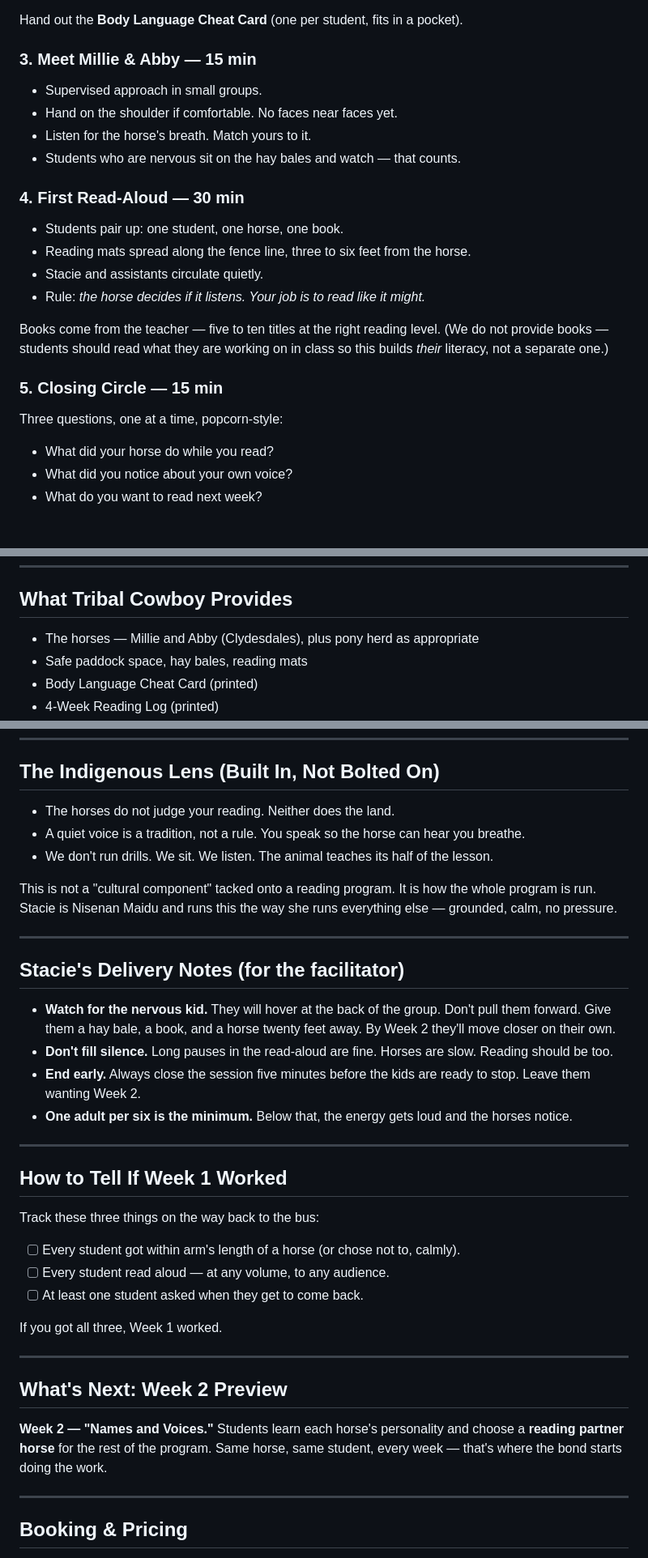
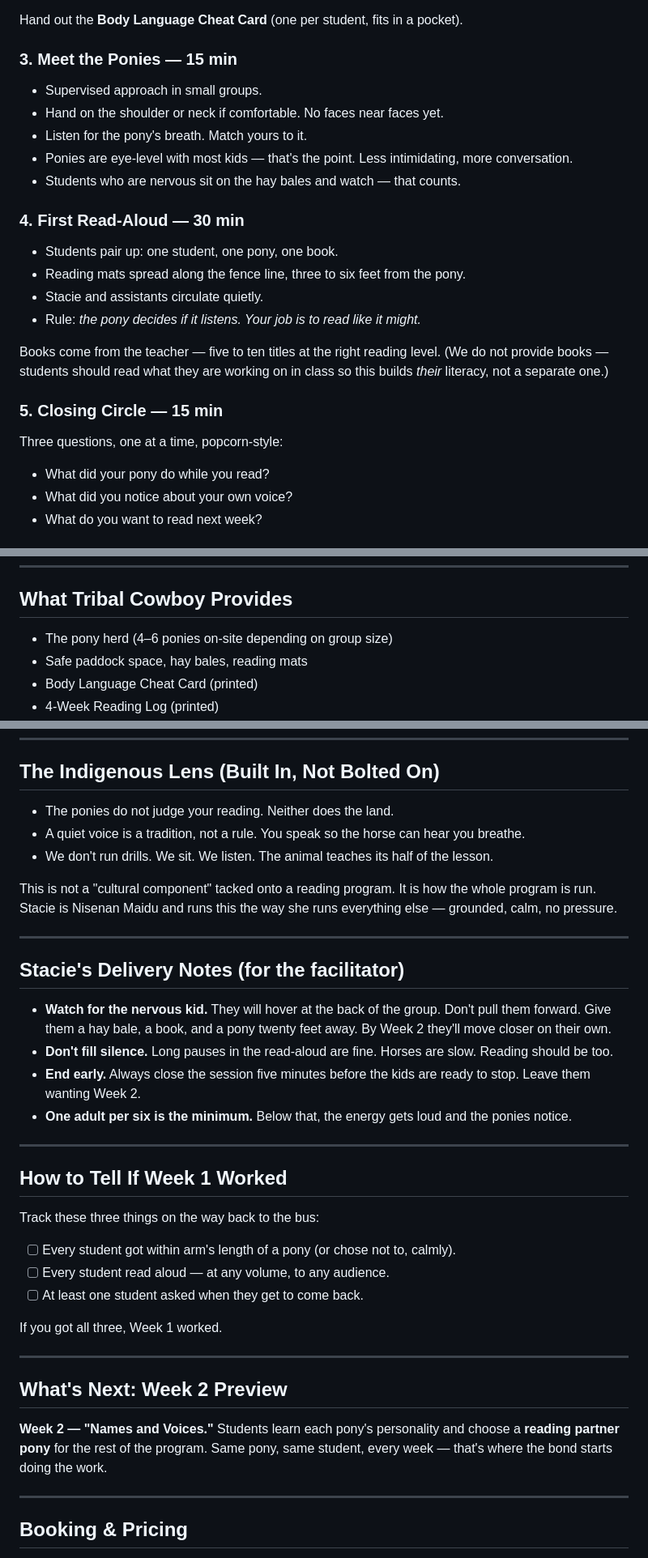
Before and after one commit to mrshuffhines-byte/tribal-cowboy-webhook, a Markdown page: content/programs/equine-reading-program-week-1.md, 3 parts joined by grey strips. Shown at 81% size. Rendered like a GitHub page.

Commit message:
Swap Clydesdales for ponies in Equine Reading Program Week 1
Ponies are eye-level with kids, less intimidating for
nervous readers, and easier to bring on-site to schools.
General body-language references kept as 'horse' since
they apply across the species.

```diff
--- a/content/programs/equine-reading-program-week-1.md
+++ b/content/programs/equine-reading-program-week-1.md
@@ -55,23 +55,24 @@ Before kids read *to* a horse, they learn to *read* one.
 
 Hand out the **Body Language Cheat Card** (one per student, fits in a pocket).
 
-### 3. Meet Millie & Abby — 15 min
+### 3. Meet the Ponies — 15 min
 - Supervised approach in small groups.
-- Hand on the shoulder if comfortable. No faces near faces yet.
-- Listen for the horse's breath. Match yours to it.
+- Hand on the shoulder or neck if comfortable. No faces near faces yet.
+- Listen for the pony's breath. Match yours to it.
+- Ponies are eye-level with most kids — that's the point. Less intimidating, more conversation.
 - Students who are nervous sit on the hay bales and watch — that counts.
 
 ### 4. First Read-Aloud — 30 min
-- Students pair up: one student, one horse, one book.
-- Reading mats spread along the fence line, three to six feet from the horse.
+- Students pair up: one student, one pony, one book.
+- Reading mats spread along the fence line, three to six feet from the pony.
 - Stacie and assistants circulate quietly.
-- Rule: *the horse decides if it listens. Your job is to read like it might.*
+- Rule: *the pony decides if it listens. Your job is to read like it might.*
 
 Books come from the teacher — five to ten titles at the right reading level. (We do not provide books — students should read what they are working on in class so this builds *their* literacy, not a separate one.)
 
 ### 5. Closing Circle — 15 min
 Three questions, one at a time, popcorn-style:
-- What did your horse do while you read?
+- What did your pony do while you read?
 - What did you notice about your own voice?
 - What do you want to read next week?
 
@@ -84,7 +85,7 @@ Each student gets:
 
 ## What Tribal Cowboy Provides
 
-- The horses — Millie and Abby (Clydesdales), plus pony herd as appropriate
+- The pony herd (4–6 ponies on-site depending on group size)
 - Safe paddock space, hay bales, reading mats
 - Body Language Cheat Card (printed)
 - 4-Week Reading Log (printed)
@@ -102,7 +103,7 @@ Each student gets:
 
 ## The Indigenous Lens (Built In, Not Bolted On)
 
-- The horses do not judge your reading. Neither does the land.
+- The ponies do not judge your reading. Neither does the land.
 - A quiet voice is a tradition, not a rule. You speak so the horse can hear you breathe.
 - We don't run drills. We sit. We listen. The animal teaches its half of the lesson.
 
@@ -112,10 +113,10 @@ This is not a "cultural component" tacked onto a reading program. It is how the
 
 ## Stacie's Delivery Notes (for the facilitator)
 
-- **Watch for the nervous kid.** They will hover at the back of the group. Don't pull them forward. Give them a hay bale, a book, and a horse twenty feet away. By Week 2 they'll move closer on their own.
+- **Watch for the nervous kid.** They will hover at the back of the group. Don't pull them forward. Give them a hay bale, a book, and a pony twenty feet away. By Week 2 they'll move closer on their own.
 - **Don't fill silence.** Long pauses in the read-aloud are fine. Horses are slow. Reading should be too.
 - **End early.** Always close the session five minutes before the kids are ready to stop. Leave them wanting Week 2.
-- **One adult per six is the minimum.** Below that, the energy gets loud and the horses notice.
+- **One adult per six is the minimum.** Below that, the energy gets loud and the ponies notice.
 
 ---
 
@@ -123,7 +124,7 @@ This is not a "cultural component" tacked onto a reading program. It is how the
 
 Track these three things on the way back to the bus:
 
-- [ ] Every student got within arm's length of a horse (or chose not to, calmly).
+- [ ] Every student got within arm's length of a pony (or chose not to, calmly).
 - [ ] Every student read aloud — at any volume, to any audience.
 - [ ] At least one student asked when they get to come back.
 
@@ -133,7 +134,7 @@ If you got all three, Week 1 worked.
 
 ## What's Next: Week 2 Preview
 
-**Week 2 — "Names and Voices."** Students learn each horse's personality and choose a **reading partner horse** for the rest of the program. Same horse, same student, every week — that's where the bond starts doing the work.
+**Week 2 — "Names and Voices."** Students learn each pony's personality and choose a **reading partner pony** for the rest of the program. Same pony, same student, every week — that's where the bond starts doing the work.
 
 ---
 
```
Also changed, not shown: other parts of content/programs/equine-reading-program-week-1.md (+3 -3 lines).
